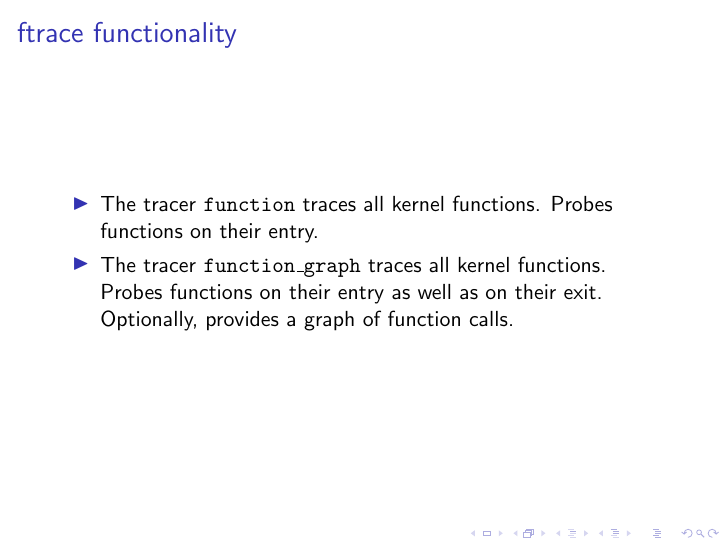
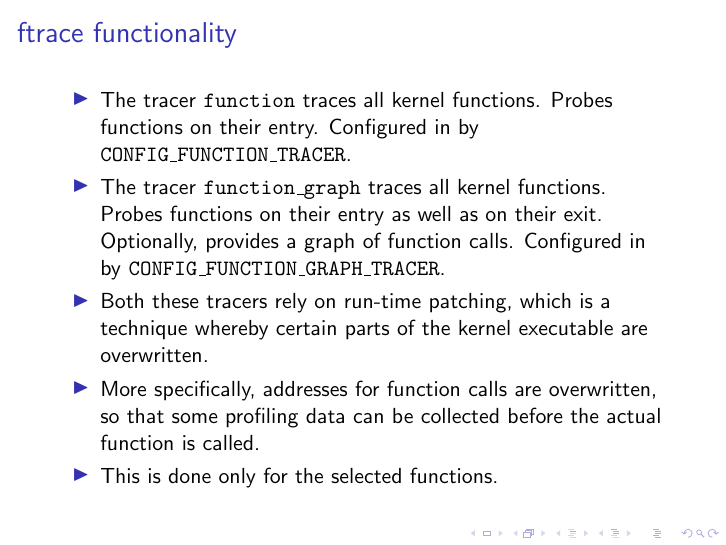
Before and after one commit to airbornemihir/ftrace-doc, LaTeX slides (presentation.tex): page 7 of 7. Compiled offline with pdfLaTeX.

```diff
--- a/presentation.tex
+++ b/presentation.tex
@@ -112,14 +112,20 @@
 
 \begin{frame}{ftrace functionality}
   \begin{itemize}
-    %% fix this!
   \item The tracer \texttt{function} traces all kernel
-    functions. Probes functions on their entry.
-    %% fix this!
+    functions. Probes functions on their entry. Configured in by
+    \texttt{CONFIG\_FUNCTION\_TRACER}.
   \item The tracer \texttt{function\_graph} traces all kernel
     functions. Probes functions on their entry as well as on their
-    exit. Optionally, provides a graph of function calls.
-
+    exit. Optionally, provides a graph of function calls. Configured
+    in by \texttt{CONFIG\_FUNCTION\_GRAPH\_TRACER}.
+  \item Both these tracers rely on run-time patching, which is a
+    technique whereby certain parts of the kernel executable are
+    overwritten.
+  \item More specifically, addresses for function calls are
+    overwritten, so that some profiling data can be collected before
+    the actual function is called.
+  \item This is done only for the selected functions.
   \end{itemize}
 \end{frame}
 
```
Also changed, not shown: presentation.pdf.
